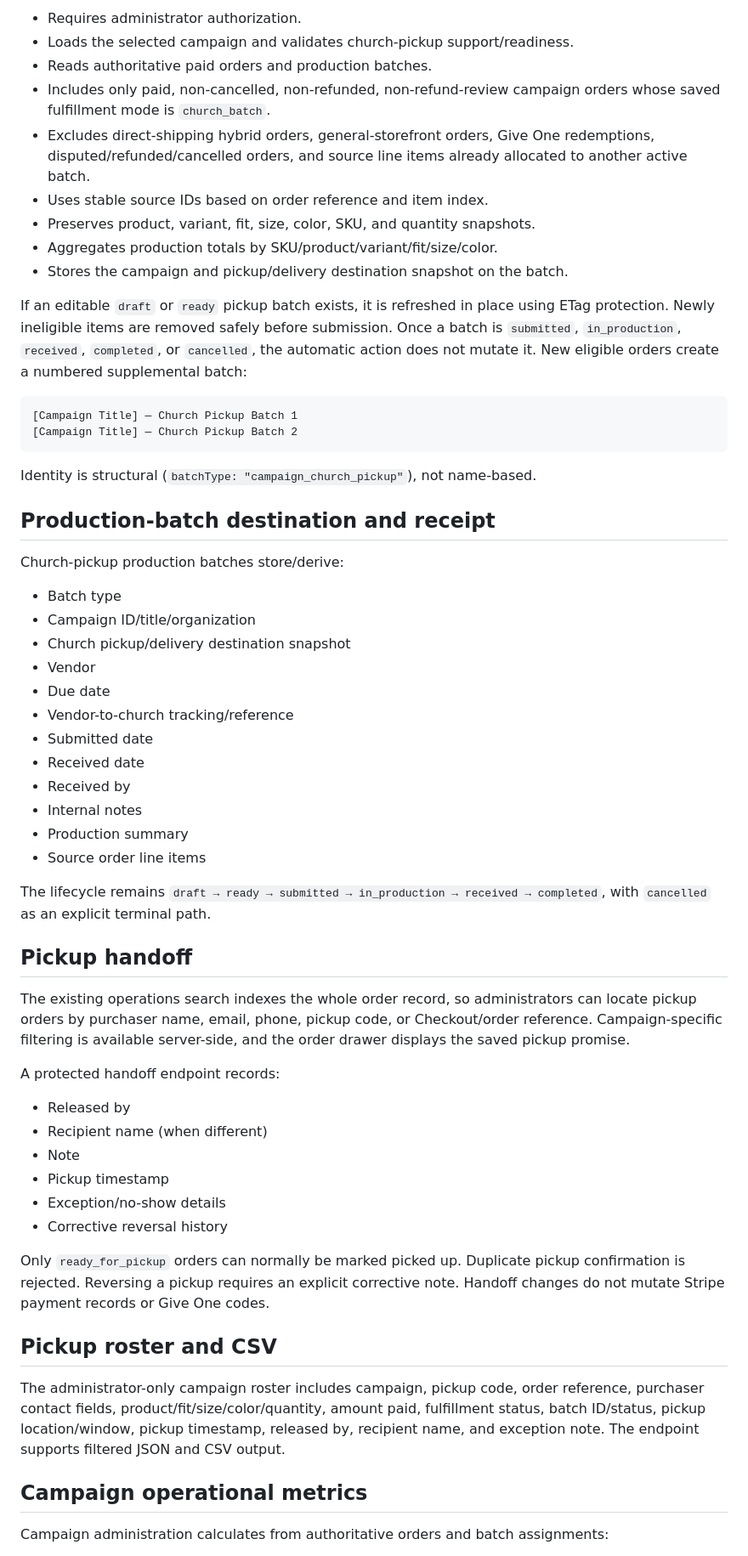
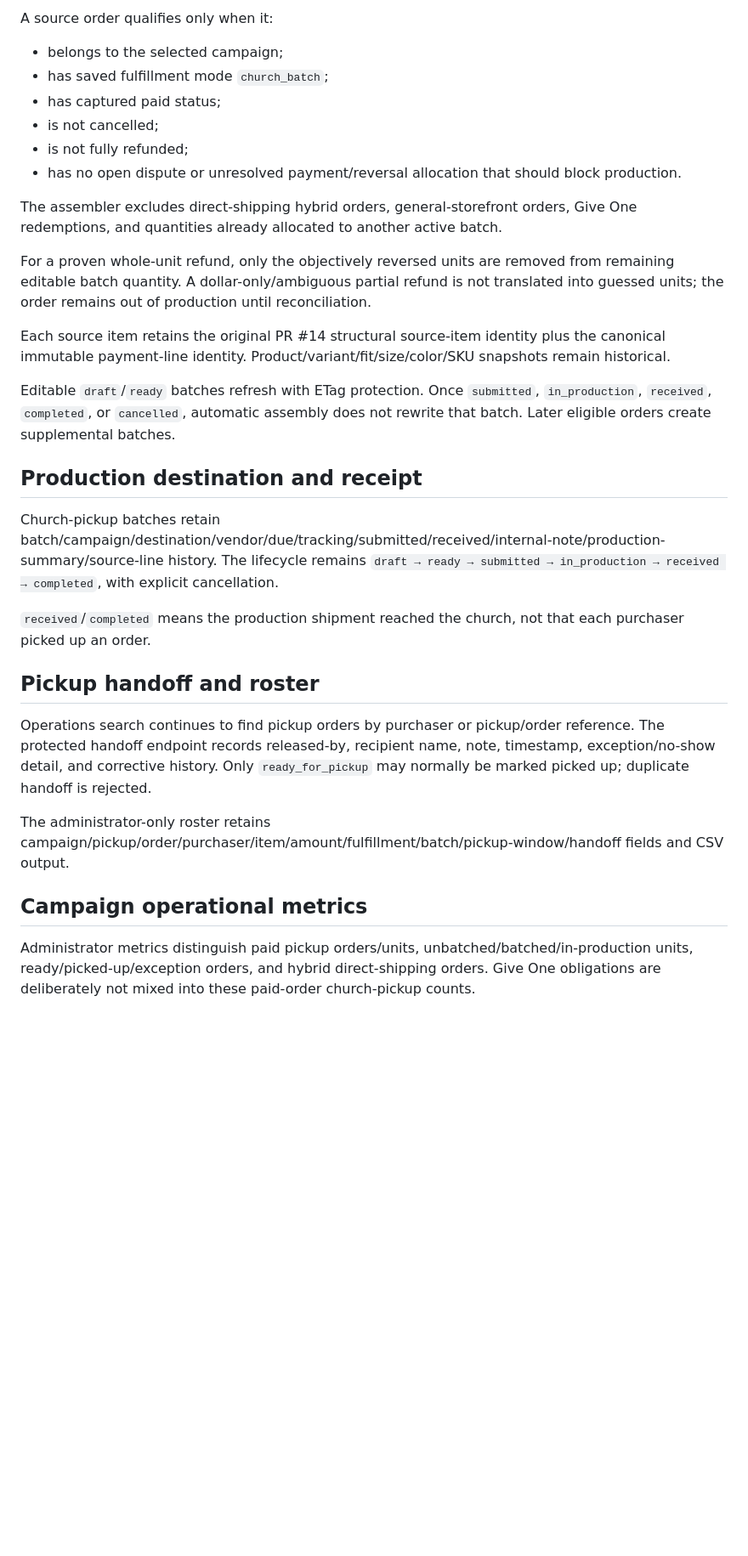
Before and after one commit to AccelAnalysis/IZHEarmy, a Markdown page: docs/CHURCH-BATCH-FULFILLMENT.md, the part around one of its changes. Shown at 85% size. GitHub-like rendering; blank space fills up the shorter version.

````diff
--- a/docs/CHURCH-BATCH-FULFILLMENT.md
+++ b/docs/CHURCH-BATCH-FULFILLMENT.md
@@ -124,62 +77,34 @@ The administrator campaign action is server-authoritative. It:
 
-- Requires administrator authorization.
-- Loads the selected campaign and validates church-pickup support/readiness.
-- Reads authoritative paid orders and production batches.
-- Includes only paid, non-cancelled, non-refunded, non-refund-review campaign orders whose saved fulfillment mode is `church_batch`.
-- Excludes direct-shipping hybrid orders, general-storefront orders, Give One redemptions, disputed/refunded/cancelled orders, and source line items already allocated to another active batch.
-- Uses stable source IDs based on order reference and item index.
-- Preserves product, variant, fit, size, color, SKU, and quantity snapshots.
-- Aggregates production totals by SKU/product/variant/fit/size/color.
-- Stores the campaign and pickup/delivery destination snapshot on the batch.
+A source order qualifies only when it:
 
-If an editable `draft` or `ready` pickup batch exists, it is refreshed in place using ETag protection. Newly ineligible items are removed safely before submission. Once a batch is `submitted`, `in_production`, `received`, `completed`, or `cancelled`, the automatic action does not mutate it. New eligible orders create a numbered supplemental batch:
+- belongs to the selected campaign;
+- has saved fulfillment mode `church_batch`;
+- has captured paid status;
+- is not cancelled;
+- is not fully refunded;
+- has no open dispute or unresolved payment/reversal allocation that should block production.
 
-```text
-[Campaign Title] — Church Pickup Batch 1
-[Campaign Title] — Church Pickup Batch 2
-```
+The assembler excludes direct-shipping hybrid orders, general-storefront orders, Give One redemptions, and quantities already allocated to another active batch.
 
-Identity is structural (`batchType: "campaign_church_pickup"`), not name-based.
+For a proven whole-unit refund, only the objectively reversed units are removed from remaining editable batch quantity. A dollar-only/ambiguous partial refund is not translated into guessed units; the order remains out of production until reconciliation.
 
-## Production-batch destination and receipt
+Each source item retains the original PR #14 structural source-item identity plus the canonical immutable payment-line identity. Product/variant/fit/size/color/SKU snapshots remain historical.
 
-Church-pickup production batches store/derive:
+Editable `draft`/`ready` batches refresh with ETag protection. Once `submitted`, `in_production`, `received`, `completed`, or `cancelled`, automatic assembly does not rewrite that batch. Later eligible orders create supplemental batches.
 
-- Batch type
-- Campaign ID/title/organization
-- Church pickup/delivery destination snapshot
-- Vendor
-- Due date
-- Vendor-to-church tracking/reference
-- Submitted date
-- Received date
-- Received by
-- Internal notes
-- Production summary
-- Source order line items
+## Production destination and receipt
 
-The lifecycle remains `draft → ready → submitted → in_production → received → completed`, with `cancelled` as an explicit terminal path.
+Church-pickup batches retain batch/campaign/destination/vendor/due/tracking/submitted/received/internal-note/production-summary/source-line history. The lifecycle remains `draft → ready → submitted → in_production → received → completed`, with explicit cancellation.
 
-## Pickup handoff
+`received`/`completed` means the production shipment reached the church, not that each purchaser picked up an order.
 
-The existing operations search indexes the whole order record, so administrators can locate pickup orders by purchaser name, email, phone, pickup code, or Checkout/order reference. Campaign-specific filtering is available server-side, and the order drawer displays the saved pickup promise.
+## Pickup handoff and roster
 
-A protected handoff endpoint records:
+Operations search continues to find pickup orders by purchaser or pickup/order reference. The protected handoff endpoint records released-by, recipient name, note, timestamp, exception/no-show detail, and corrective history. Only `ready_for_pickup` may normally be marked picked up; duplicate handoff is rejected.
 
-- Released by
-- Recipient name (when different)
-- Note
-- Pickup timestamp
-- Exception/no-show details
-- Corrective reversal history
-
-Only `ready_for_pickup` orders can normally be marked picked up. Duplicate pickup confirmation is rejected. Reversing a pickup requires an explicit corrective note. Handoff changes do not mutate Stripe payment records or Give One codes.
-
-## Pickup roster and CSV
-
-The administrator-only campaign roster includes campaign, pickup code, order reference, purchaser contact fields, product/fit/size/color/quantity, amount paid, fulfillment status, batch ID/status, pickup location/window, pickup timestamp, released by, recipient name, and exception note. The endpoint supports filtered JSON and CSV output.
+The administrator-only roster retains campaign/pickup/order/purchaser/item/amount/fulfillment/batch/pickup-window/handoff fields and CSV output.
 
 ## Campaign operational metrics
 
-Campaign administration calculates from authoritative orders and batch assignments:
+Administrator metrics distinguish paid pickup orders/units, unbatched/batched/in-production units, ready/picked-up/exception orders, and hybrid direct-shipping orders. Give One obligations are deliberately not mixed into these paid-order church-pickup counts.
 
````
Also changed, not shown: other parts of docs/CHURCH-BATCH-FULFILLMENT.md (+61 -123 lines).
